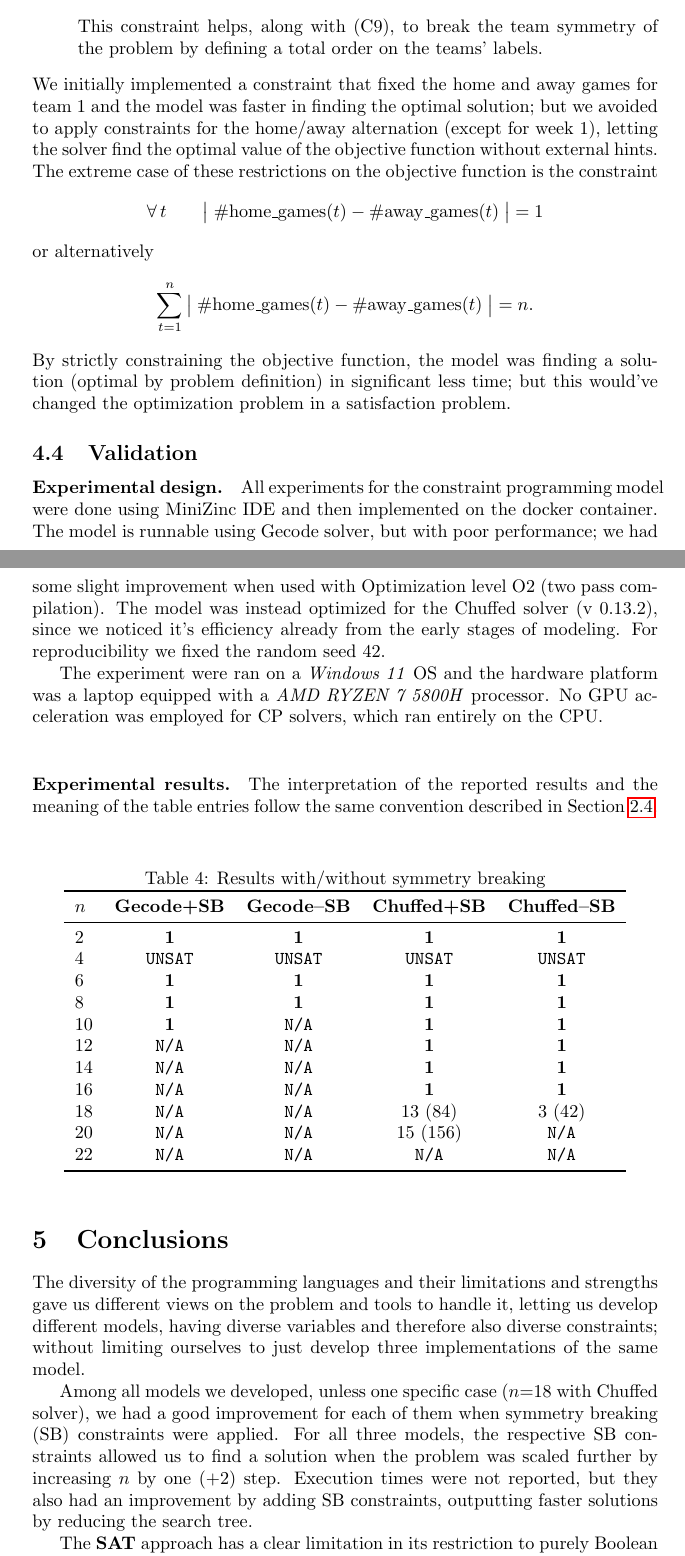
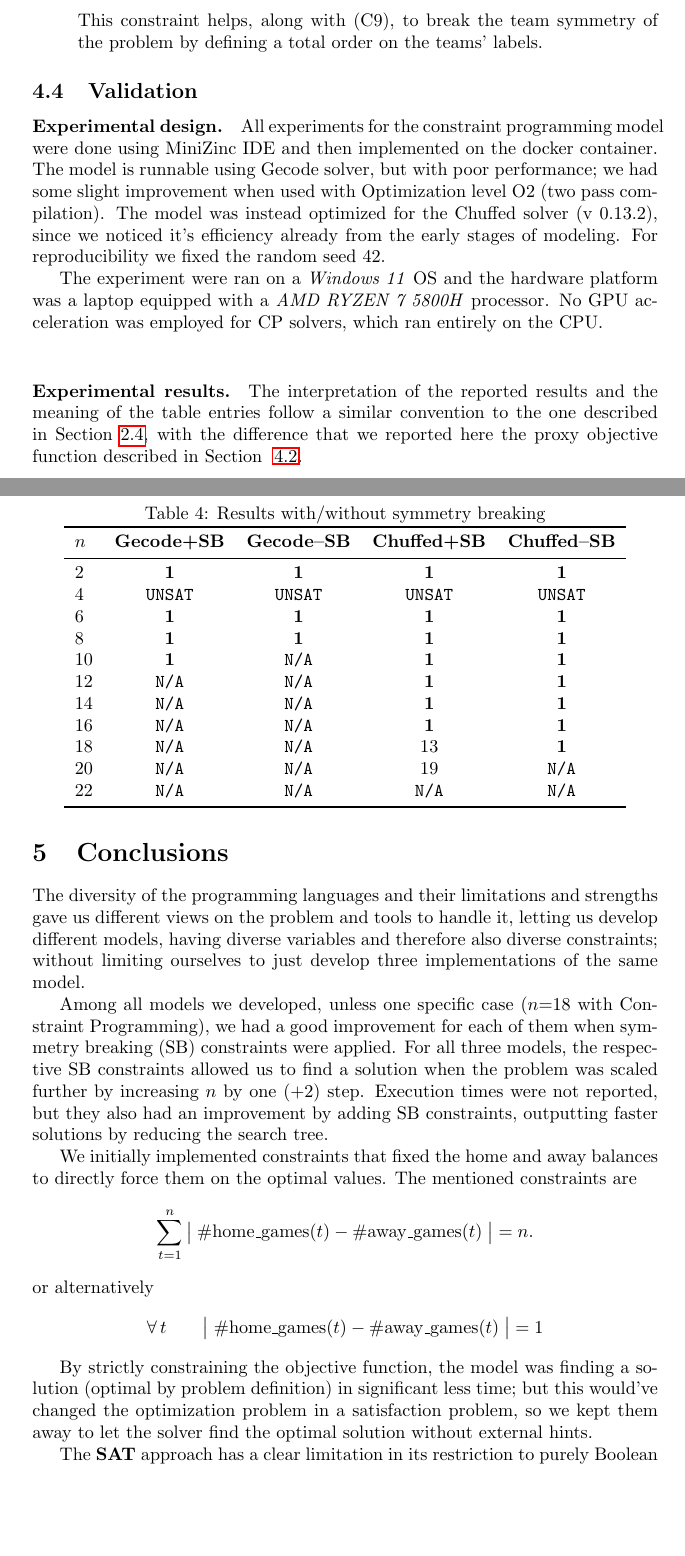
Before and after one commit to lucaAnza/Sport_Tournament_Scheduling, a LaTeX document (report_source/main.tex): two parts of pages 14 and 15 of 17, joined at a grey line, cut so that both start at the same text, the shorter picture padded with empty space. Compiled offline with pdfLaTeX.

Commit message:
Update report

```diff
--- a/report_source/main.tex
+++ b/report_source/main.tex
@@ -708,17 +708,7 @@ The constraints are imposed especially on team 1 and week 1 for simplicity, but
     This constraint helps, along with (C9), to break the team symmetry of the problem by defining a total order on the teams' labels.
 
 \end{itemize}
-We initially implemented a constraint that fixed the home and away games for team 1 and the model was faster in finding the optimal solution; but we avoided to apply constraints for the home/away alternation (except for week 1), letting the solver find the optimal value of the objective function without external hints. The extreme case of these restrictions on the objective function is the constraint
-\[
-\forall\, t \qquad \big| \;
-\#\text{home\_games}(t) - \#\text{away\_games}(t) \; \big| = 1
-\]
-or alternatively
-\[
-\sum_{t=1}^{n}\big| \;
-\#\text{home\_games}(t) - \#\text{away\_games}(t) \; \big| = n.
-\]
-By strictly constraining the objective function, the model was finding a solution (optimal by problem definition) in significant less time; but this would've changed the optimization problem in a satisfaction problem.
+
 
 \subsection{Validation}
 
@@ -735,7 +725,7 @@ the CPU.  \\
 
 
 \paragraph{Experimental results.}
-The interpretation of the reported results and the meaning of the table entries follow the same convention described in Section~\ref{par:Experimental_result_SAT}.
+The interpretation of the reported results and the meaning of the table entries follow a similar convention to the one described in Section~\ref{par:Experimental_result_SAT}, with the difference that we reported here the proxy objective function described in Section ~\ref{CP obj function}.
 \begin{table}[h]
 \centering
 \caption{Results with/without symmetry breaking}
@@ -746,14 +736,14 @@ The interpretation of the reported results and the meaning of the table entries
 \midrule
 2  & \textbf{1} & \textbf{1} & \textbf{1} & \textbf{1} \\
 4  &\texttt{UNSAT}&\texttt{UNSAT}&\texttt{UNSAT}&\texttt{UNSAT}\\
-6  & \textbf{1}  &\textbf{1}& \textbf{1}     & \textbf{1} \\
-8  & \textbf{1}  & \textbf{1} & \textbf{1}   & \textbf{1} \\
-10 & \textbf{1}  &\texttt{N/A}&\textbf{1}  & \textbf{1} \\
+6  & \textbf{1}  &\textbf{1}  & \textbf{1} & \textbf{1} \\
+8  & \textbf{1}  & \textbf{1} & \textbf{1} & \textbf{1} \\
+10 & \textbf{1}  &\texttt{N/A}& \textbf{1} & \textbf{1} \\
 12 & \texttt{N/A}&\texttt{N/A}& \textbf{1} & \textbf{1} \\
 14 & \texttt{N/A}&\texttt{N/A}& \textbf{1} & \textbf{1} \\
 16 & \texttt{N/A}&\texttt{N/A}& \textbf{1} & \textbf{1} \\
-18 & \texttt{N/A}&\texttt{N/A}& 13 (84) &  3 (42)     \\
-20 & \texttt{N/A}&\texttt{N/A}& 15 (156) &\texttt{N/A}\\
+18 & \texttt{N/A}&\texttt{N/A}& 13         & \textbf{1}     \\
+20 & \texttt{N/A}&\texttt{N/A}& 19         &\texttt{N/A}\\
 22 & \texttt{N/A}&\texttt{N/A}& \texttt{N/A} &\texttt{N/A}\\
 \bottomrule
 \end{tabular}
@@ -765,9 +755,22 @@ The interpretation of the reported results and the meaning of the table entries
 \section{Conclusions}
 The diversity of the programming languages and their limitations and strengths gave us different views on the problem and tools to handle it, letting us develop different models, having diverse variables and therefore also diverse constraints; without limiting ourselves to just develop three implementations of the same model.
 
-Among all models we developed, unless one specific case ($n$=18 with Chuffed solver), we had a good improvement for each of them when symmetry breaking (SB) constraints were applied.
+Among all models we developed, unless one specific case ($n$=18 with Constraint Programming), we had a good improvement for each of them when symmetry breaking (SB) constraints were applied.
 For all three models, the respective SB constraints allowed us to find a solution when the problem was scaled further by increasing $n$ by one (+2) step.
 Execution times were not reported, but they also had an improvement by adding SB constraints, outputting faster solutions by reducing the search tree.
+
+We initially implemented constraints that fixed the home and away balances to directly force them on the optimal values. The mentioned constraints are
+\[
+\sum_{t=1}^{n}\big| \;
+\#\text{home\_games}(t) - \#\text{away\_games}(t) \; \big| = n.
+\]
+or alternatively
+\[
+\forall\, t \qquad \big| \;
+\#\text{home\_games}(t) - \#\text{away\_games}(t) \; \big| = 1
+\]
+
+By strictly constraining the objective function, the model was finding a solution (optimal by problem definition) in significant less time; but this would've changed the optimization problem in a satisfaction problem, so we kept them away to let the solver find the optimal solution without external hints.
 
 The \textbf{SAT} approach has a clear limitation in its restriction to purely Boolean variables, which significantly constrained how we could define decision variables. Despite the considerable effort of implementing and testing four different cardinality encodings, the improvements in the final results remained limited for our formulation.
 The SAT experiments highlighted that, in our case, performance is influenced more by the modeling choices than by symmetry-breaking techniques. While symmetry breaking yielded incremental improvements, reformulating the model produced substantially larger performance gains.
```
Also changed, not shown: report_source/main.tex (4 more changed lines).
